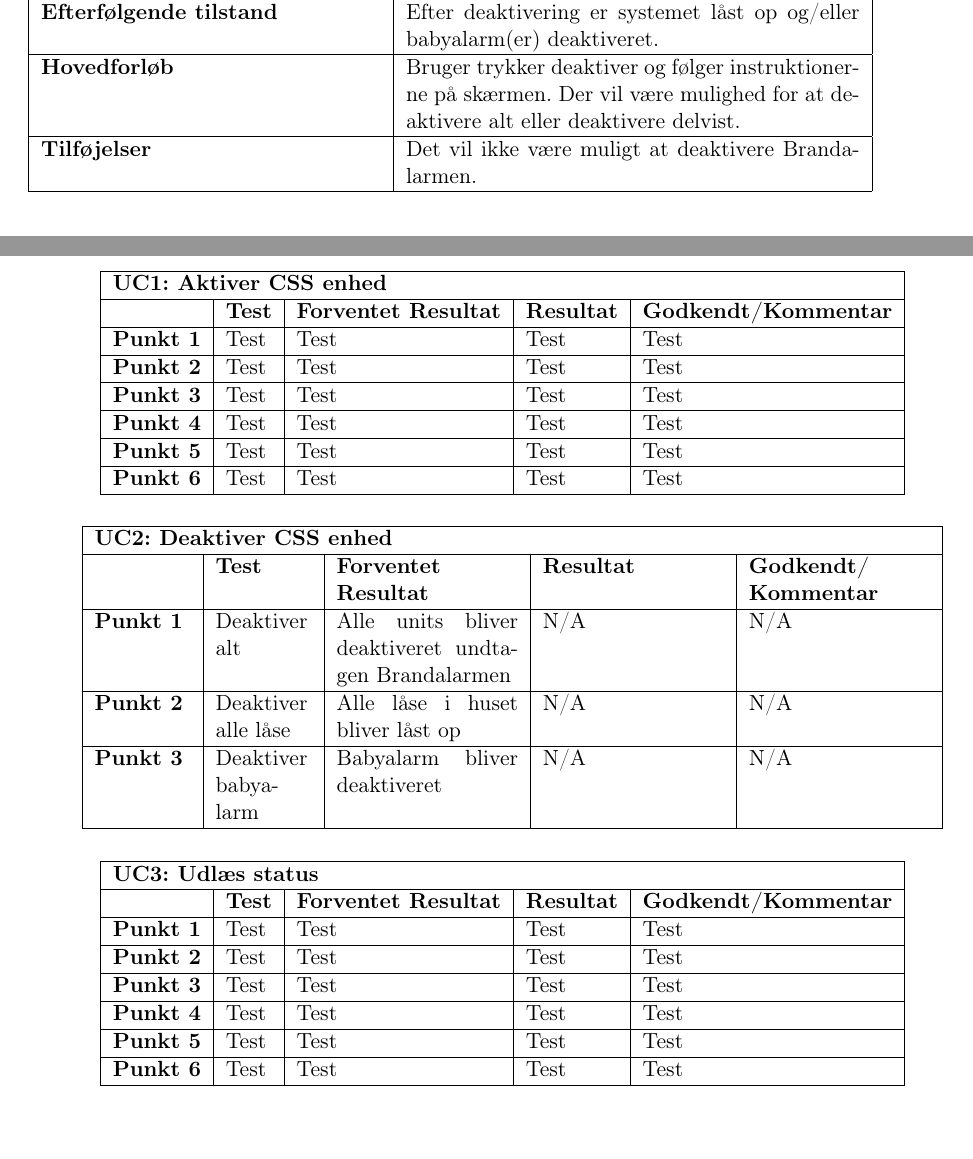
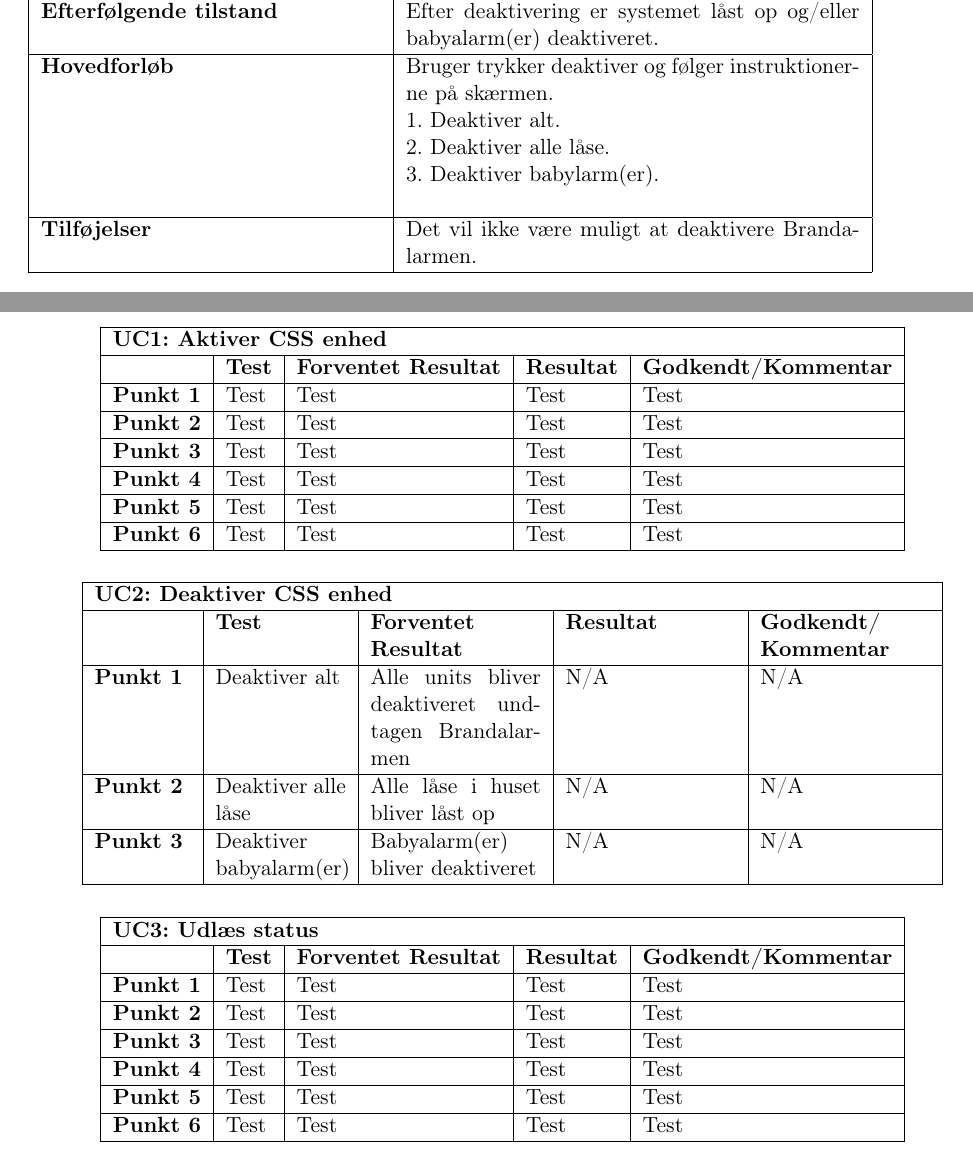
Before and after one commit to mickkn/E2PRJ2, a LaTeX book (Projektdokumentation/Master.tex, which reads Projektdokumentation/filer/accepttest/atuc2.tex, Projektdokumentation/filer/kravspec/uc2.tex): two parts of pages 6 and 11 of 12, joined at a grey line, cut so that both start at the same text. Compiled offline with pdfLaTeX.

Commit message:
UC2 Ændringer

```diff
--- a/Projektdokumentation/filer/accepttest/atuc2.tex
+++ b/Projektdokumentation/filer/accepttest/atuc2.tex
@@ -1,5 +1,5 @@
 \begin{table}[htbp] \centering
-\begin{tabular}{|p{1,7cm}|p{1,7cm}|p{3,2cm}|p{3,2cm}|p{3,2cm}|} % l for left, c for center, r for right
+\begin{tabular}{|p{1,7cm}|p{2,3cm}|p{3cm}|p{3cm}|p{3cm}|} % l for left, c for center, r for right
 	\hline
 \multicolumn{5}{|l|}{\textbf{UC2: Deaktiver CSS enhed}} \\\hline
 &\textbf{Test} &\textbf{Forventet \newline Resultat} &\textbf{Resultat} &\textbf{Godkendt/ \newline Kommentar} \\\hline
@@ -14,8 +14,8 @@ Alle låse i huset bliver låst op &
 N/A	&
 N/A \\\hline
 \textbf{Punkt 3} &
-Deaktiver babyalarm &
-Babyalarm bliver deaktiveret &
+Deaktiver \newline babyalarm(er) &
+Babyalarm(er) bliver deaktiveret &
 N/A &
 N/A \\\hline
 	\end{tabular}
--- a/Projektdokumentation/filer/kravspec/uc2.tex
+++ b/Projektdokumentation/filer/kravspec/uc2.tex
@@ -26,8 +26,10 @@ At CSS Systemet er helt eller delvist aktiveret.
 Efter deaktivering er systemet låst op og/eller babyalarm(er) deaktiveret.
 \\\hline
 \textbf{Hovedforløb}	&
-Bruger trykker deaktiver og følger instruktionerne på skærmen.
-Der vil være mulighed for at deaktivere alt eller deaktivere delvist.
+Bruger trykker deaktiver og følger instruktionerne på skærmen. \newline
+1. Deaktiver alt.\newline
+2. Deaktiver alle låse.\newline
+3. Deaktiver babylarm(er).\newline
 \\\hline
 \textbf{Tilføjelser}	&
 Det vil ikke være muligt at deaktivere Brandalarmen.
```
Also changed, not shown: Projektdokumentation/Master.pdf, 4 other files.
